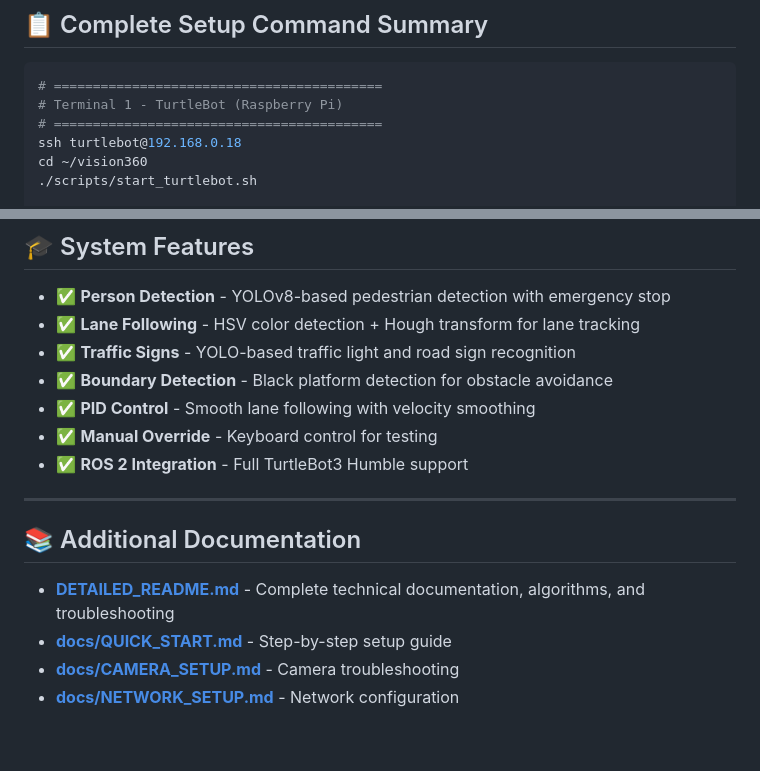
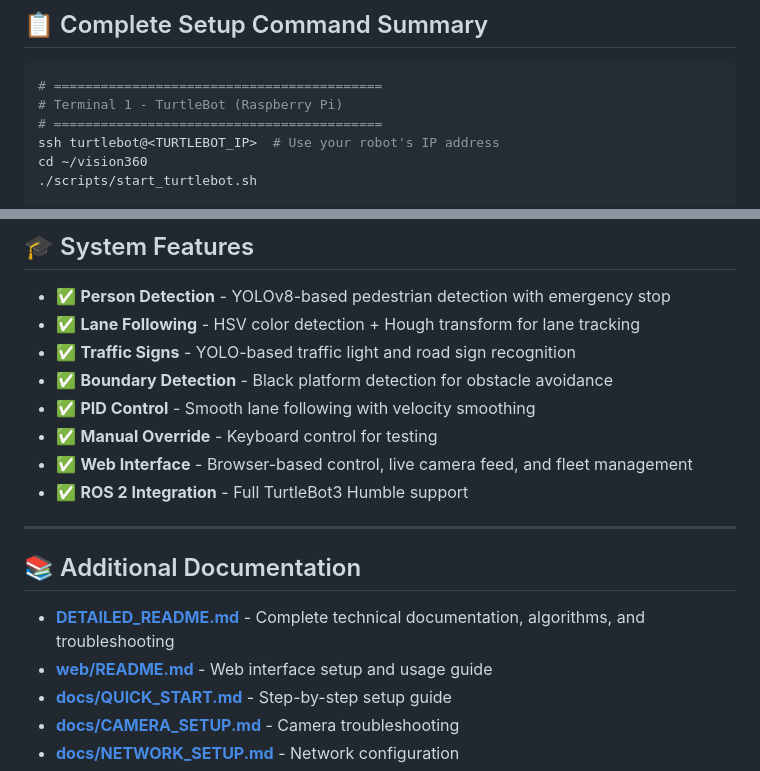
Before and after one commit to chaw-thiri/vision360, a Markdown page: README.md, 2 parts joined by grey strips. GitHub-like rendering; blank space fills up the shorter version.

```diff
--- a/README.md
+++ b/README.md
@@ -63,7 +67,7 @@ python3 main.py --mode ros
 # ==========================================
 # Terminal 1 - TurtleBot (Raspberry Pi)
 # ==========================================
-ssh turtlebot@192.168.0.18
+ssh turtlebot@<TURTLEBOT_IP>  # Use your robot's IP address
 cd ~/vision360
 ./scripts/start_turtlebot.sh
 
@@ -237,6 +270,7 @@ vision360/
 - ✅ **Boundary Detection** - Black platform detection for obstacle avoidance
 - ✅ **PID Control** - Smooth lane following with velocity smoothing
 - ✅ **Manual Override** - Keyboard control for testing
+- ✅ **Web Interface** - Browser-based control, live camera feed, and fleet management
 - ✅ **ROS 2 Integration** - Full TurtleBot3 Humble support
 
 ---
@@ -244,6 +278,7 @@ vision360/
 ## 📚 Additional Documentation
 
 - **[DETAILED_README.md](DETAILED_README.md)** - Complete technical documentation, algorithms, and troubleshooting
+- **[web/README.md](web/README.md)** - Web interface setup and usage guide
 - **[docs/QUICK_START.md](docs/QUICK_START.md)** - Step-by-step setup guide
 - **[docs/CAMERA_SETUP.md](docs/CAMERA_SETUP.md)** - Camera troubleshooting
 - **[docs/NETWORK_SETUP.md](docs/NETWORK_SETUP.md)** - Network configuration
```
Also changed, not shown: other parts of README.md (+37 -4 lines), web/README.md (+4 -3 lines).
